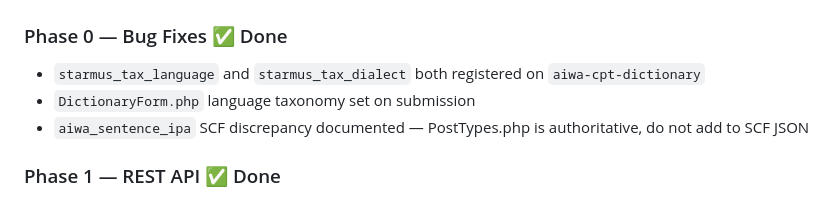
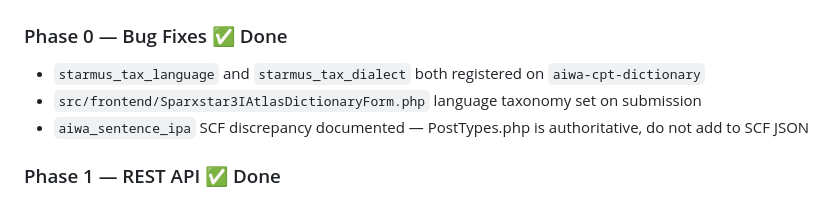
Before and after one commit to Starisian-Technologies/sparxstar-3iatlas-dictionary, a Markdown page: AGENTS.md, the part around the change. Drawn GitHub-style.

Commit message:
Potential fix for pull request finding
Co-authored-by: Copilot Autofix powered by AI <175728472+Copilot@users.noreply.github.com>
Signed-off-by: Max Barrett <34328348+MaximillianGroup@users.noreply.github.com>

```diff
--- a/AGENTS.md
+++ b/AGENTS.md
@@ -161,7 +161,7 @@ AGENTS.md                                   ← this file
 
 ### Phase 0 — Bug Fixes ✅ Done
 - `starmus_tax_language` and `starmus_tax_dialect` both registered on `aiwa-cpt-dictionary`
-- `DictionaryForm.php` language taxonomy set on submission
+- `src/frontend/Sparxstar3IAtlasDictionaryForm.php` language taxonomy set on submission
 - `aiwa_sentence_ipa` SCF discrepancy documented — PostTypes.php is authoritative, do not add to SCF JSON
 
 ### Phase 1 — REST API ✅ Done
```
